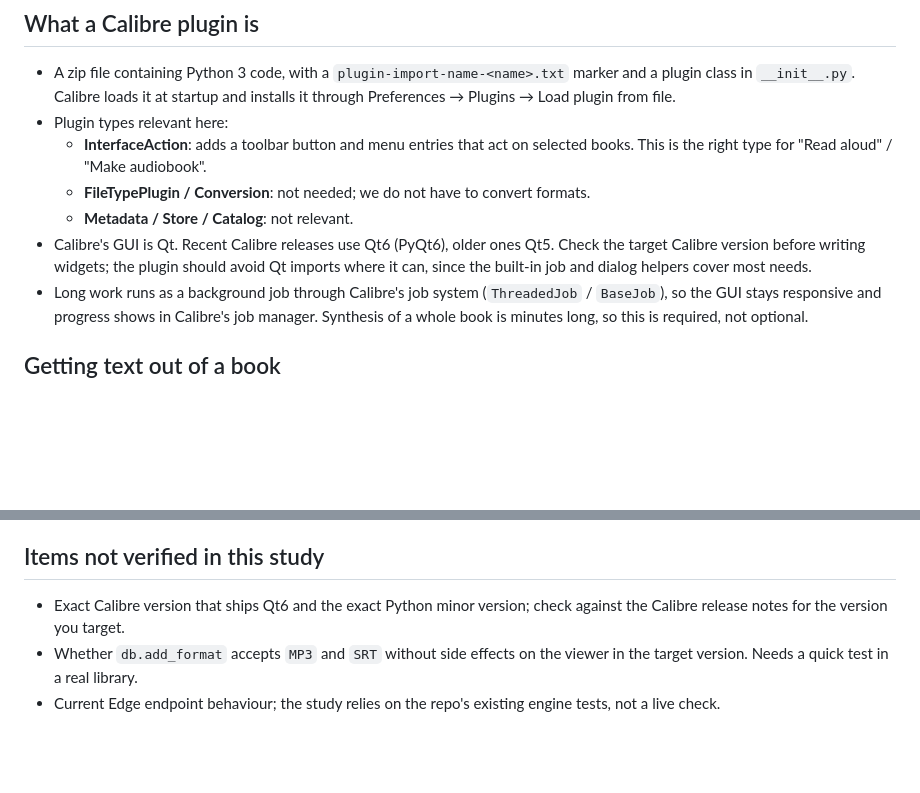
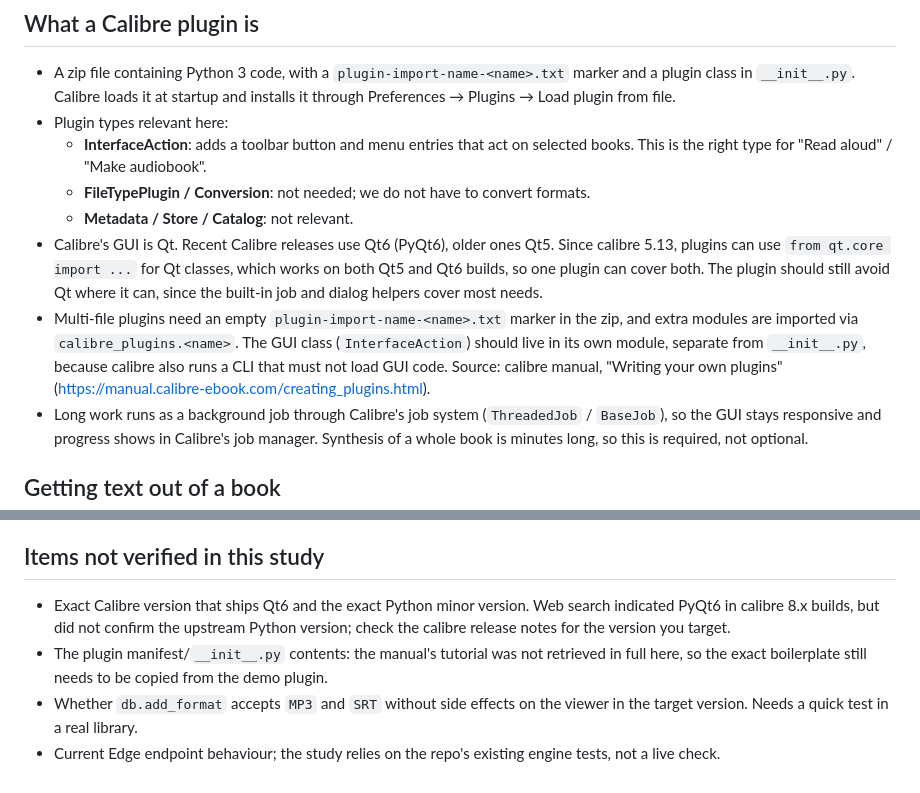
Before and after one commit to danielwjohnston/dan-tts, a Markdown page: docs/calibre-plugin-feasibility.md, 2 parts joined by grey strips. Rendered like a GitHub page; blank space fills up the shorter version.

Commit message:
Docs: verify Calibre plugin structure and Qt import notes
Add the import-name marker and GUI/CLI split from the calibre manual, the
qt.core import route for Qt5/Qt6, and narrow the open items list to what
is still unconfirmed.

Co-Authored-By: Claude Haiku 5.5 <noreply@anthropic.com>
Claude-Session: https://claude.ai/code/session_01QoUQ99X1wV2L57KuMJw4o7

```diff
--- a/docs/calibre-plugin-feasibility.md
+++ b/docs/calibre-plugin-feasibility.md
@@ -25,9 +25,15 @@ over HTTP, which needs no third-party Python packages at all.
     This is the right type for "Read aloud" / "Make audiobook".
   - **FileTypePlugin / Conversion**: not needed; we do not have to convert formats.
   - **Metadata / Store / Catalog**: not relevant.
-- Calibre's GUI is Qt. Recent Calibre releases use Qt6 (PyQt6), older ones Qt5. Check the
-  target Calibre version before writing widgets; the plugin should avoid Qt imports where
-  it can, since the built-in job and dialog helpers cover most needs.
+- Calibre's GUI is Qt. Recent Calibre releases use Qt6 (PyQt6), older ones Qt5. Since
+  calibre 5.13, plugins can use `from qt.core import ...` for Qt classes, which works on
+  both Qt5 and Qt6 builds, so one plugin can cover both. The plugin should still avoid Qt
+  where it can, since the built-in job and dialog helpers cover most needs.
+- Multi-file plugins need an empty `plugin-import-name-<name>.txt` marker in the zip, and
+  extra modules are imported via `calibre_plugins.<name>`. The GUI class (`InterfaceAction`)
+  should live in its own module, separate from `__init__.py`, because calibre also runs a
+  CLI that must not load GUI code. Source: calibre manual, "Writing your own plugins"
+  (https://manual.calibre-ebook.com/creating_plugins.html).
 - Long work runs as a background job through Calibre's job system (`ThreadedJob` /
   `BaseJob`), so the GUI stays responsive and progress shows in Calibre's job manager.
   Synthesis of a whole book is minutes long, so this is required, not optional.
@@ -148,8 +154,11 @@ Option B adds roughly one more week for packaging and per-platform testing.
 
 ## Items not verified in this study
 
-- Exact Calibre version that ships Qt6 and the exact Python minor version; check against the
-  Calibre release notes for the version you target.
+- Exact Calibre version that ships Qt6 and the exact Python minor version. Web search
+  indicated PyQt6 in calibre 8.x builds, but did not confirm the upstream Python version;
+  check the calibre release notes for the version you target.
+- The plugin manifest/`__init__.py` contents: the manual's tutorial was not retrieved in
+  full here, so the exact boilerplate still needs to be copied from the demo plugin.
 - Whether `db.add_format` accepts `MP3` and `SRT` without side effects on the viewer in
   the target version. Needs a quick test in a real library.
 - Current Edge endpoint behaviour; the study relies on the repo's existing engine tests,
```
